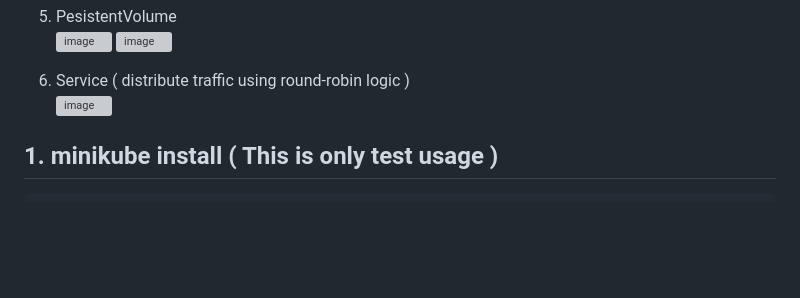
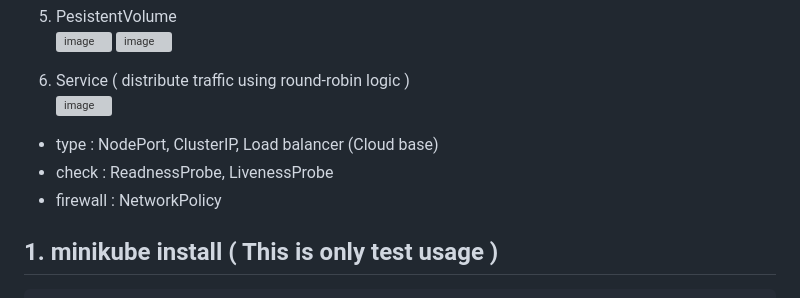
Before and after one commit to khkwon01/docker_example, a Markdown page: README.md, the part around the change. GitHub-like rendering; blank space fills up the shorter version; grey boxes are pictures that could not be loaded.

```diff
--- a/README.md
+++ b/README.md
@@ -30,6 +30,9 @@
 
 6) Service ( distribute traffic using round-robin logic )
 ![image](https://github.com/khkwon01/docker_kubernetes/assets/8789421/68ca3593-3668-4639-87db-ddeda64ac29c)
+- type : NodePort, ClusterIP, Load balancer (Cloud base)
+- check : ReadnessProbe, LivenessProbe
+- firewall : NetworkPolicy
 
 
 ## 1. minikube install ( This is only test usage )
```
